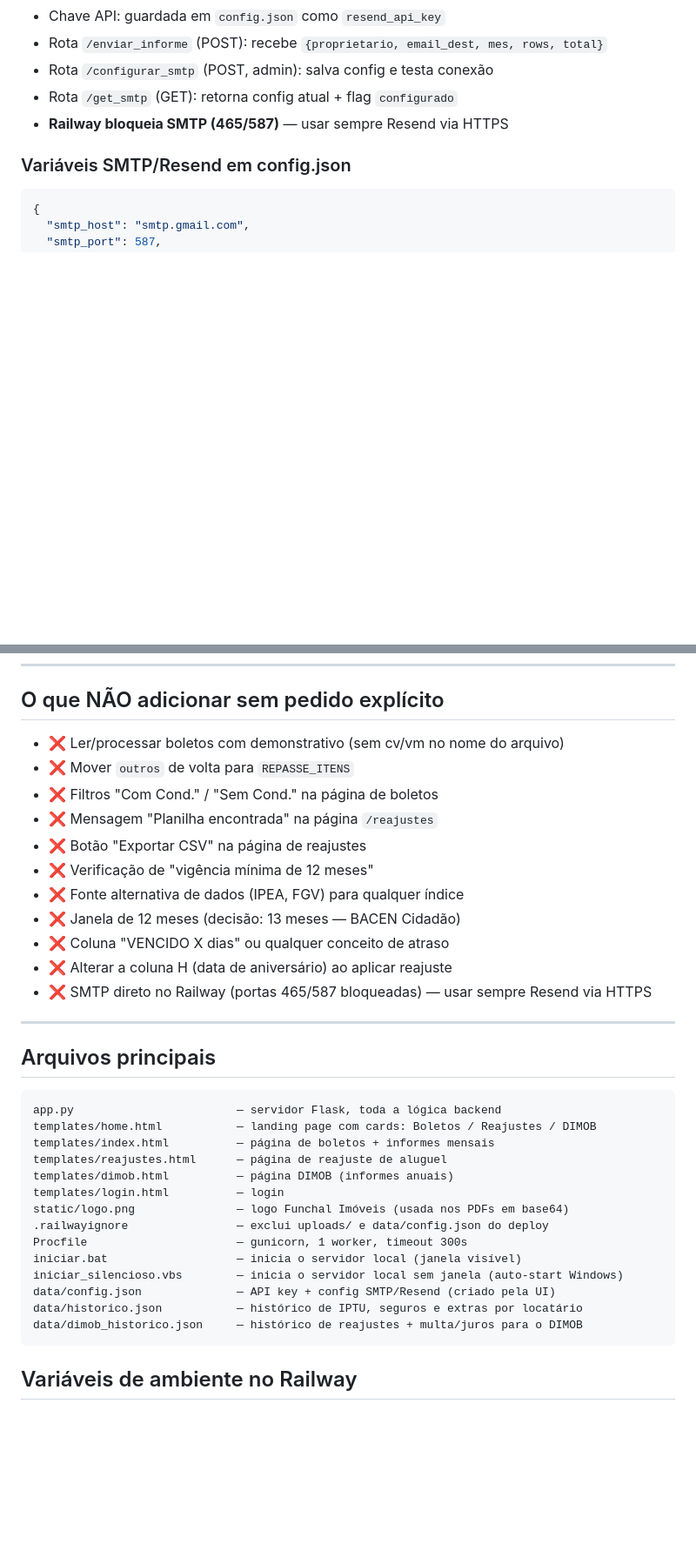
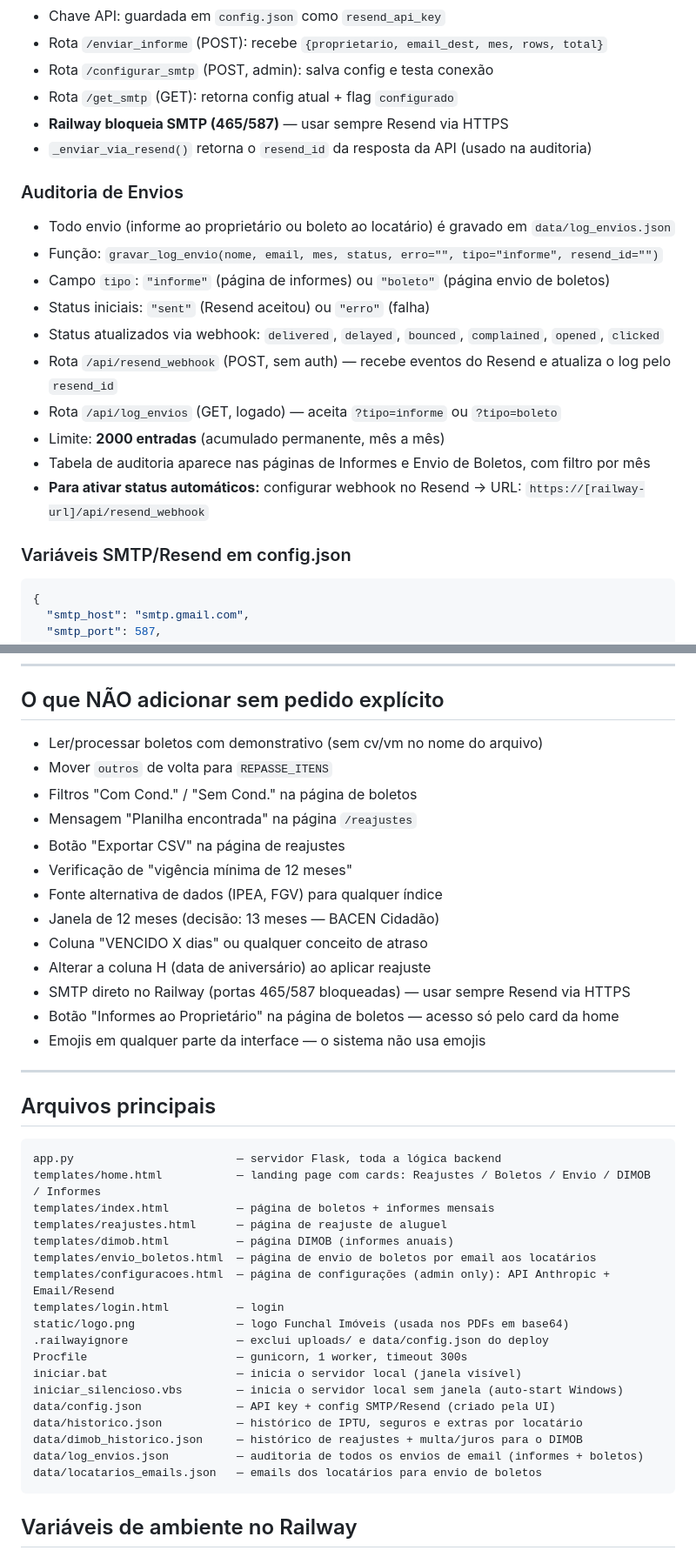
Before and after one commit to vithorafailde/sistema-boletos, a Markdown page: CLAUDE.md, 2 parts joined by grey strips. Shown at 87% size. Drawn GitHub-style; blank space fills up the shorter version.

Commit message:
atualiza CLAUDE.md com todas as mudancas da sessao (auditoria, configuracoes, sem emojis, etc)

````diff
--- a/CLAUDE.md
+++ b/CLAUDE.md
@@ -168,6 +168,19 @@ repasse = aluguel
 - Rota `/configurar_smtp` (POST, admin): salva config e testa conexão
 - Rota `/get_smtp` (GET): retorna config atual + flag `configurado`
 - **Railway bloqueia SMTP (465/587)** — usar sempre Resend via HTTPS
+- `_enviar_via_resend()` retorna o `resend_id` da resposta da API (usado na auditoria)
+
+### Auditoria de Envios
+- Todo envio (informe ao proprietário ou boleto ao locatário) é gravado em `data/log_envios.json`
+- Função: `gravar_log_envio(nome, email, mes, status, erro="", tipo="informe", resend_id="")`
+- Campo `tipo`: `"informe"` (página de informes) ou `"boleto"` (página envio de boletos)
+- Status iniciais: `"sent"` (Resend aceitou) ou `"erro"` (falha)
+- Status atualizados via webhook: `delivered`, `delayed`, `bounced`, `complained`, `opened`, `clicked`
+- Rota `/api/resend_webhook` (POST, sem auth) — recebe eventos do Resend e atualiza o log pelo `resend_id`
+- Rota `/api/log_envios` (GET, logado) — aceita `?tipo=informe` ou `?tipo=boleto`
+- Limite: **2000 entradas** (acumulado permanente, mês a mês)
+- Tabela de auditoria aparece nas páginas de Informes e Envio de Boletos, com filtro por mês
+- **Para ativar status automáticos:** configurar webhook no Resend → URL: `https://[railway-url]/api/resend_webhook`
 
 ### Variáveis SMTP/Resend em config.json
 ```json
@@ -252,17 +265,19 @@ Aplicada em `templates/index.html` e `templates/reajustes.html`. **Não alterar
 
 ## O que NÃO adicionar sem pedido explícito
 
-- ❌ Ler/processar boletos com demonstrativo (sem cv/vm no nome do arquivo)
-- ❌ Mover `outros` de volta para `REPASSE_ITENS`
-- ❌ Filtros "Com Cond." / "Sem Cond." na página de boletos
-- ❌ Mensagem "Planilha encontrada" na página `/reajustes`
-- ❌ Botão "Exportar CSV" na página de reajustes
-- ❌ Verificação de "vigência mínima de 12 meses"
-- ❌ Fonte alternativa de dados (IPEA, FGV) para qualquer índice
-- ❌ Janela de 12 meses (decisão: 13 meses — BACEN Cidadão)
-- ❌ Coluna "VENCIDO X dias" ou qualquer conceito de atraso
-- ❌ Alterar a coluna H (data de aniversário) ao aplicar reajuste
-- ❌ SMTP direto no Railway (portas 465/587 bloqueadas) — usar sempre Resend via HTTPS
+- Ler/processar boletos com demonstrativo (sem cv/vm no nome do arquivo)
+- Mover `outros` de volta para `REPASSE_ITENS`
+- Filtros "Com Cond." / "Sem Cond." na página de boletos
+- Mensagem "Planilha encontrada" na página `/reajustes`
+- Botão "Exportar CSV" na página de reajustes
+- Verificação de "vigência mínima de 12 meses"
+- Fonte alternativa de dados (IPEA, FGV) para qualquer índice
+- Janela de 12 meses (decisão: 13 meses — BACEN Cidadão)
+- Coluna "VENCIDO X dias" ou qualquer conceito de atraso
+- Alterar a coluna H (data de aniversário) ao aplicar reajuste
+- SMTP direto no Railway (portas 465/587 bloqueadas) — usar sempre Resend via HTTPS
+- Botão "Informes ao Proprietário" na página de boletos — acesso só pelo card da home
+- Emojis em qualquer parte da interface — o sistema não usa emojis
 
 ---
 
@@ -270,10 +285,12 @@ Aplicada em `templates/index.html` e `templates/reajustes.html`. **Não alterar
 
 ```
 app.py                        — servidor Flask, toda a lógica backend
-templates/home.html           — landing page com cards: Boletos / Reajustes / DIMOB
+templates/home.html           — landing page com cards: Reajustes / Boletos / Envio / DIMOB / Informes
 templates/index.html          — página de boletos + informes mensais
 templates/reajustes.html      — página de reajuste de aluguel
 templates/dimob.html          — página DIMOB (informes anuais)
+templates/envio_boletos.html  — página de envio de boletos por email aos locatários
+templates/configuracoes.html  — página de configurações (admin only): API Anthropic + Email/Resend
 templates/login.html          — login
 static/logo.png               — logo Funchal Imóveis (usada nos PDFs em base64)
 .railwayignore                — exclui uploads/ e data/config.json do deploy
@@ -283,6 +300,8 @@ iniciar_silencioso.vbs        — inicia o servidor local sem janela (auto-start
 data/config.json              — API key + config SMTP/Resend (criado pela UI)
 data/historico.json           — histórico de IPTU, seguros e extras por locatário
 data/dimob_historico.json     — histórico de reajustes + multa/juros para o DIMOB
+data/log_envios.json          — auditoria de todos os envios de email (informes + boletos)
+data/locatarios_emails.json   — emails dos locatários para envio de boletos
 ```
 
 ## Variáveis de ambiente no Railway
````
Also changed, not shown: other parts of CLAUDE.md (+31 -5 lines).
